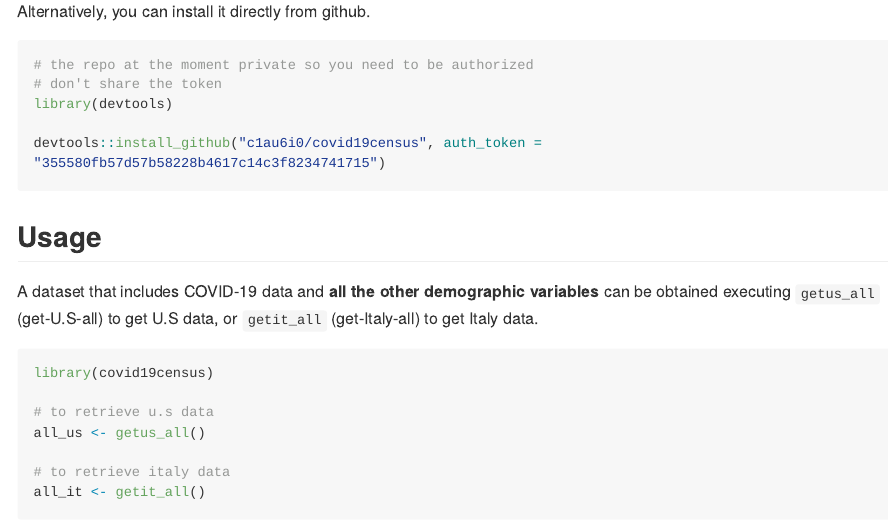
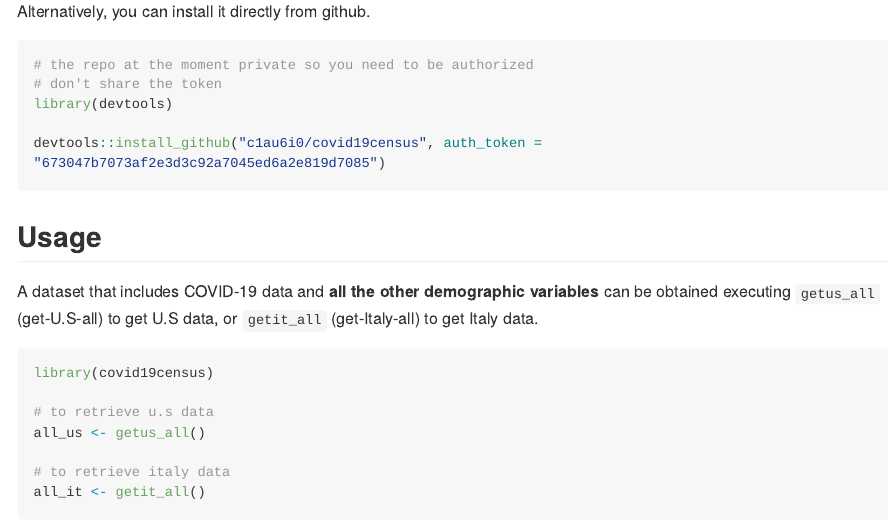
Before and after one commit to c1au6i0/covid19census, an R Markdown document (README.Rmd): the page in a window 1100 px wide, from 380 px down. The pictures show the output file README.md that the author committed with the source, drawn offline in the style of GitHub; long lines of code are wrapped; badge pictures from the web are left out.

Commit message:
updated token

````diff
--- a/README.Rmd
+++ b/README.Rmd
@@ -36,7 +36,7 @@ Alternatively, you can install it directly from github.
 # don't share the token
 library(devtools)
 
-devtools::install_github("c1au6i0/covid19census", auth_token = "355580fb57d57b58228b4617c14c3f8234741715")
+devtools::install_github("c1au6i0/covid19census", auth_token = "673047b7073af2e3d3c92a7045ed6a2e819d7085")
 ```
 
 ## Usage
````
Also changed, not shown: README.md.
